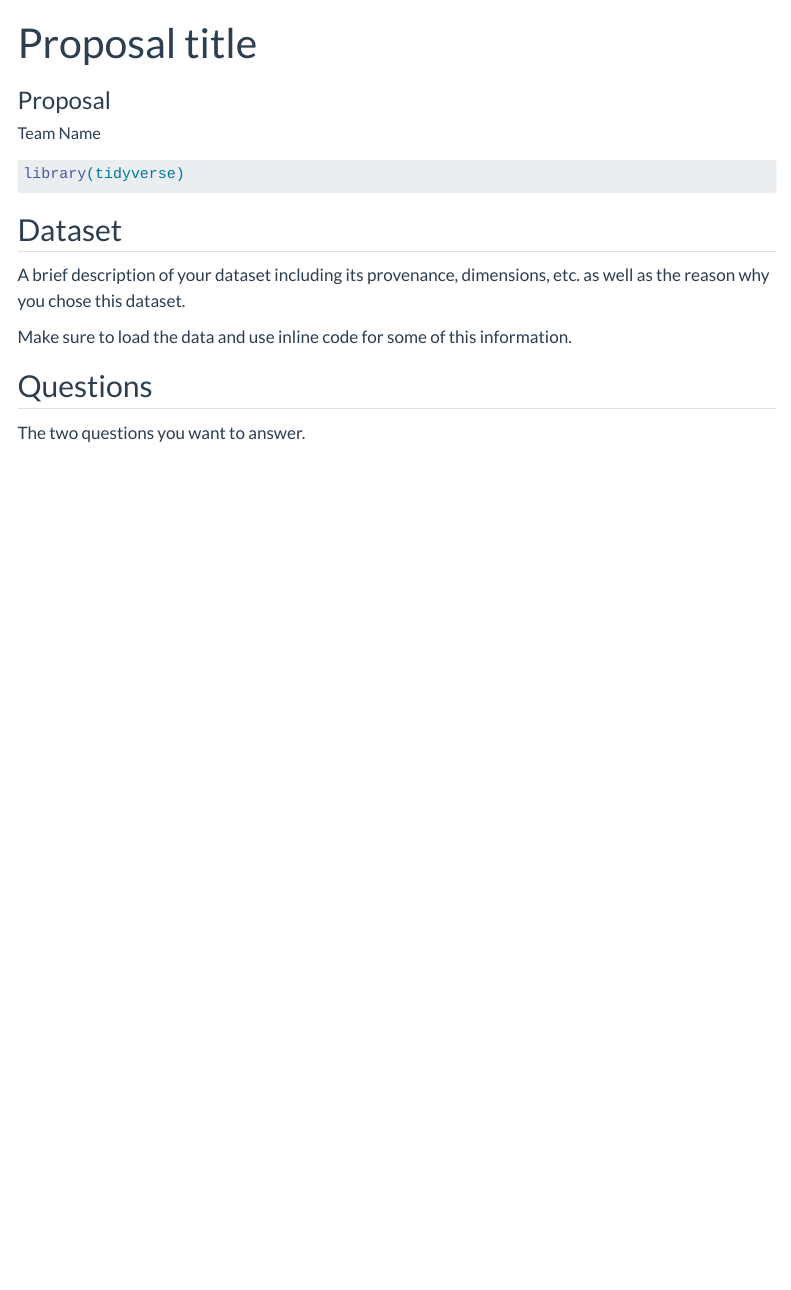
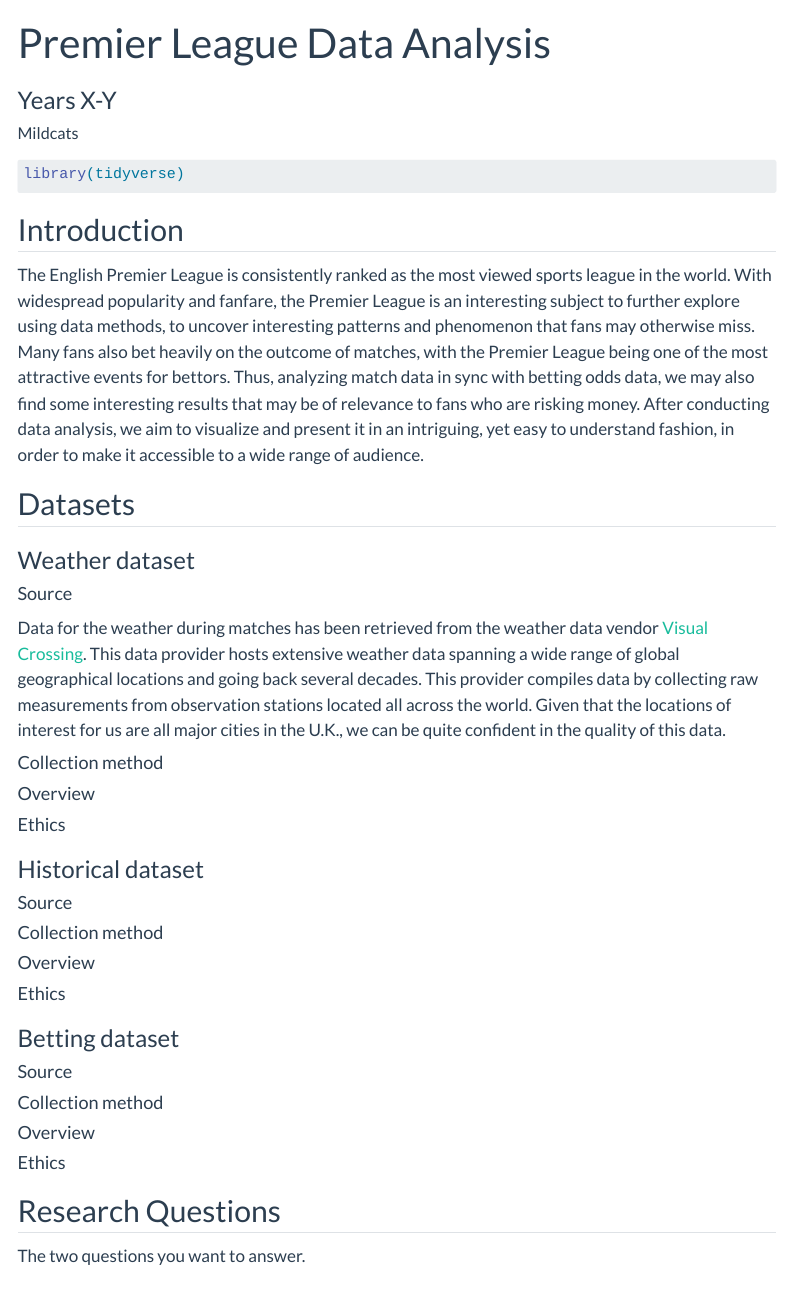
Before and after one commit to INFO-526-F24/project-01-MildCats, a Quarto document (proposal.qmd): the page in a window 1100 px wide, from its top. Rendered offline with R 4.5, knitr and Pandoc in place of Quarto, with nearby package versions; menus at the side of the page are left out.

Commit message:
Proposal start

````diff
--- a/proposal.qmd
+++ b/proposal.qmd
@@ -1,11 +1,11 @@
 ---
-title: "Proposal title"
-subtitle: "Proposal"
+title: "Premier League Data Analysis"
+subtitle: "Years X-Y"
 author:
-  - name: "Team Name"
+  - name: "Mildcats"
     affiliations:
       - name: "School of Information, University of Arizona"
-description: "Project description"
+description: "Analysis and visualization of data relevant to the Premier League"
 format:
   html:
     code-tools: true
@@ -24,6 +24,12 @@ execute:
 library(tidyverse)
 ```
 
-## Dataset
+## Introduction
+
+The English Premier League is consistently ranked as the most viewed sports league in the world. With widespread popularity and fanfare, the Premier League is an interesting subject to further explore using data methods, to uncover interesting patterns and phenomenon that fans may otherwise miss. Many fans also bet heavily on the outcome of matches, with the Premier League being one of the most attractive events for bettors. Thus, analyzing match data in sync with betting odds data, we may also find some interesting results that may be of relevance to fans who are risking money. After conducting data analysis, we aim to visualize and present it in an intriguing, yet easy to understand fashion, in order to make it accessible to a wide range of audience.
+
+## Datasets
+
+### Weather dataset
 
 ```{r}
@@ -31,11 +37,62 @@ library(tidyverse)
 #| message: false
 ```
 
-A brief description of your dataset including its provenance, dimensions, etc. as well as the reason why you chose this dataset.
+#### Source
 
-Make sure to load the data and use inline code for some of this information.
+Data for the weather during matches has been retrieved from the weather data vendor [Visual Crossing](https://www.visualcrossing.com/weather-data). This data provider hosts extensive weather data spanning a wide range of global geographical locations and going back several decades. This provider compiles data by collecting raw measurements from observation stations located all across the world. Given that the locations of interest for us are all major cities in the U.K., we can be quite confident in the quality of this data.
 
-## Questions
+#### Collection method
+
+#### Overview
+
+```{r}
+#| label: glimpse-of-weather-data
+#| message: false
+```
+
+#### Ethics
+
+### Historical dataset
+
+```{r}
+#| label: load-dataset-historical
+#| message: false
+```
+
+#### Source
+
+#### Collection method
+
+#### Overview
+
+```{r}
+#| label: glimpse-of-historic-data
+#| message: false
+```
+
+#### Ethics
+
+### Betting dataset
+
+```{r}
+#| label: load-dataset-betting
+#| message: false
+```
+
+#### Source
+
+#### Collection method
+
+#### Overview
+
+```{r}
+#| label: glimpse-of-betting-data
+#| message: false
+```
+
+#### Ethics
+
+## Research Questions
 
 The two questions you want to answer.
 
````
Also changed, not shown: proposal.qmd (2 more changed lines).
